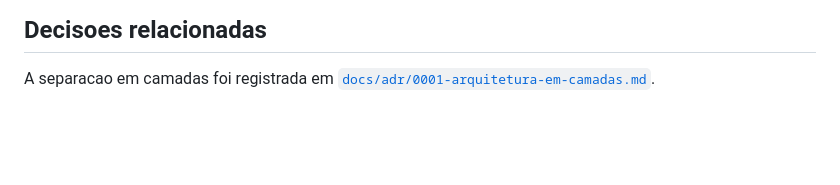
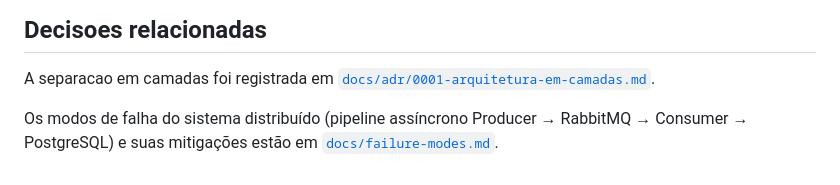
Before and after one commit to juniohenrique/ai-quality-engineering, a Markdown page: docs/architecture.md, the part around the change. GitHub-like rendering; blank space fills up the shorter version.

Commit message:
docs(docs): referencia failure-modes.md em architecture.md [S05-12]

```diff
--- a/docs/architecture.md
+++ b/docs/architecture.md
@@ -135,3 +135,7 @@ A cobertura exige 80% de linhas, statements e funcoes, e 75% de branches.
 
 A separacao em camadas foi registrada em
 [`docs/adr/0001-arquitetura-em-camadas.md`](adr/0001-arquitetura-em-camadas.md).
+
+Os modos de falha do sistema distribuído (pipeline assíncrono
+Producer → RabbitMQ → Consumer → PostgreSQL) e suas mitigações estão em
+[`docs/failure-modes.md`](failure-modes.md).
```
